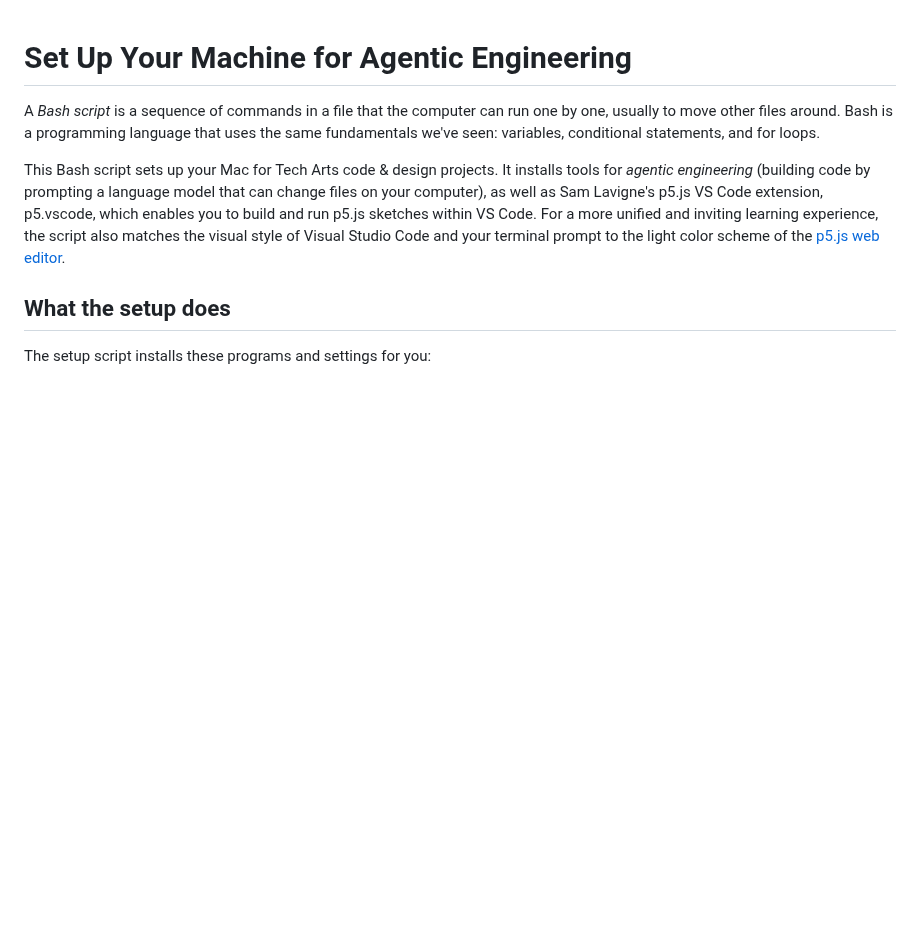
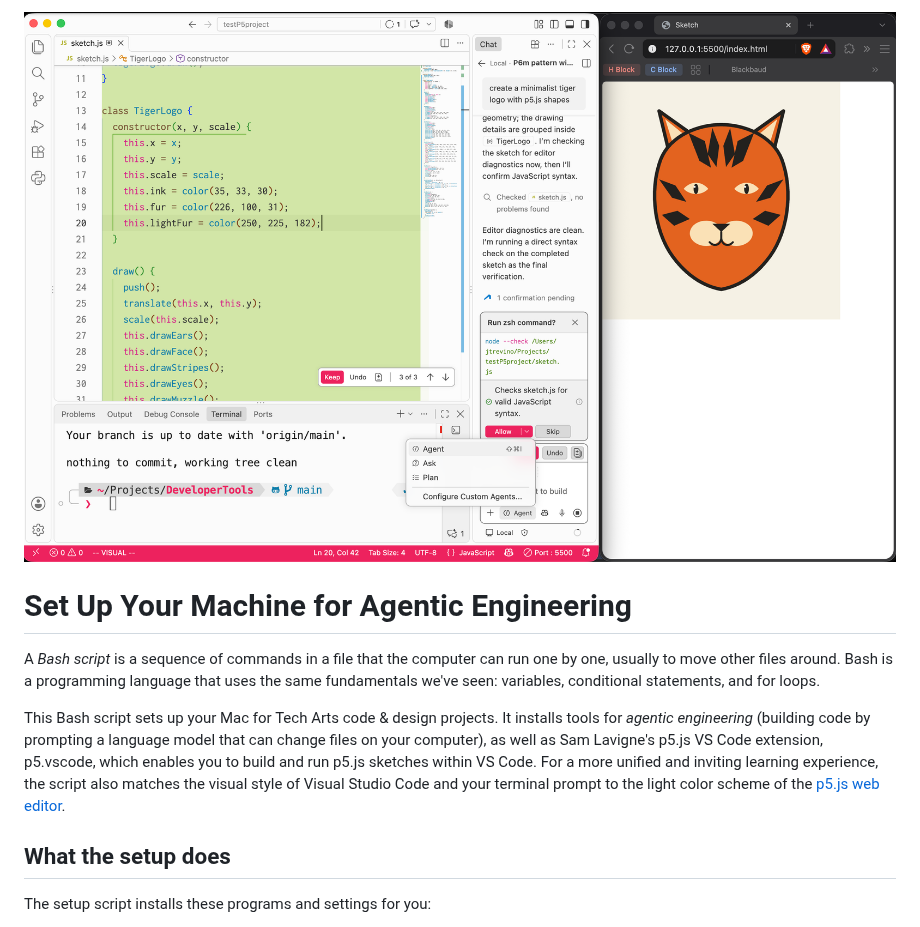
Before and after one commit to LWHSTechnicalArts/DeveloperTools, a Markdown page: README.md, the part around the change. Drawn GitHub-style; pictures changed too: tigerSlop.png (added); blank space fills up the shorter version.

Commit message:
added screenshot to readme

```diff
--- a/README.md
+++ b/README.md
@@ -1,3 +1,5 @@
+![Visual Studio Code with the p5.js Editor Light theme: sketch.js open in the editor, a Copilot chat in the sidebar, the terminal below, and a browser beside it showing a tiger face drawn by the sketch](tigerSlop.png)
+
 # Set Up Your Machine for Agentic Engineering
 
 A *Bash script* is a sequence of commands in a file that the computer can run one by one, usually to move other files around. Bash is a programming language that uses the same fundamentals we've seen: variables, conditional statements, and for loops.
```
